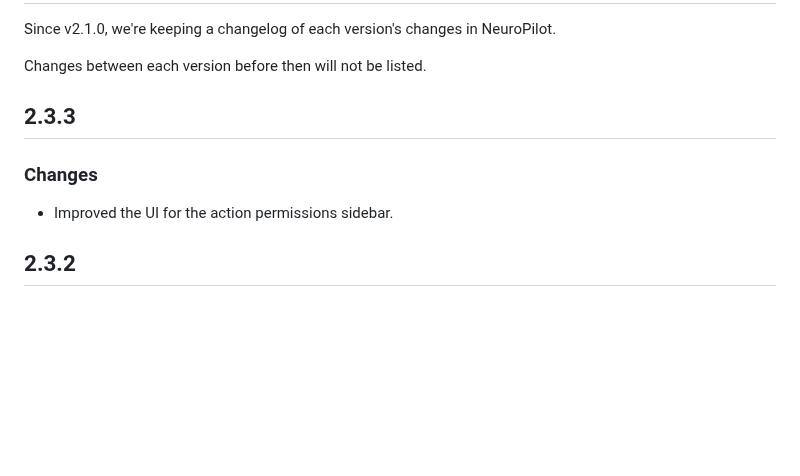
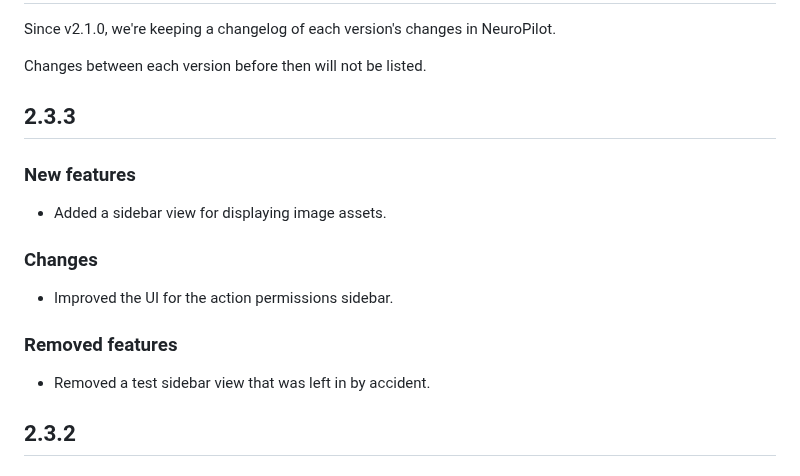
Before and after one commit to neuroverse-fm/neuropilot, a Markdown page: CHANGELOG.md, the part around the change. Drawn GitHub-style; blank space fills up the shorter version.

Commit message:
Update changelog

```diff
--- a/CHANGELOG.md
+++ b/CHANGELOG.md
@@ -8,9 +8,18 @@ Changes between each version before then will not be listed.
 
 ## 2.3.3 <!-- or whatever the next version is -->
 
+### New features
+
+- Added a sidebar view for displaying image assets. <!-- TODO: Needs a bit more information -->
+
 ### Changes
 
 - Improved the UI for the action permissions sidebar.
+
+### Removed features
+
+- Removed a test sidebar view that was left in by accident.
+  <!-- Maybe this is more of a fix? -->
 
 ## 2.3.2
 
```
